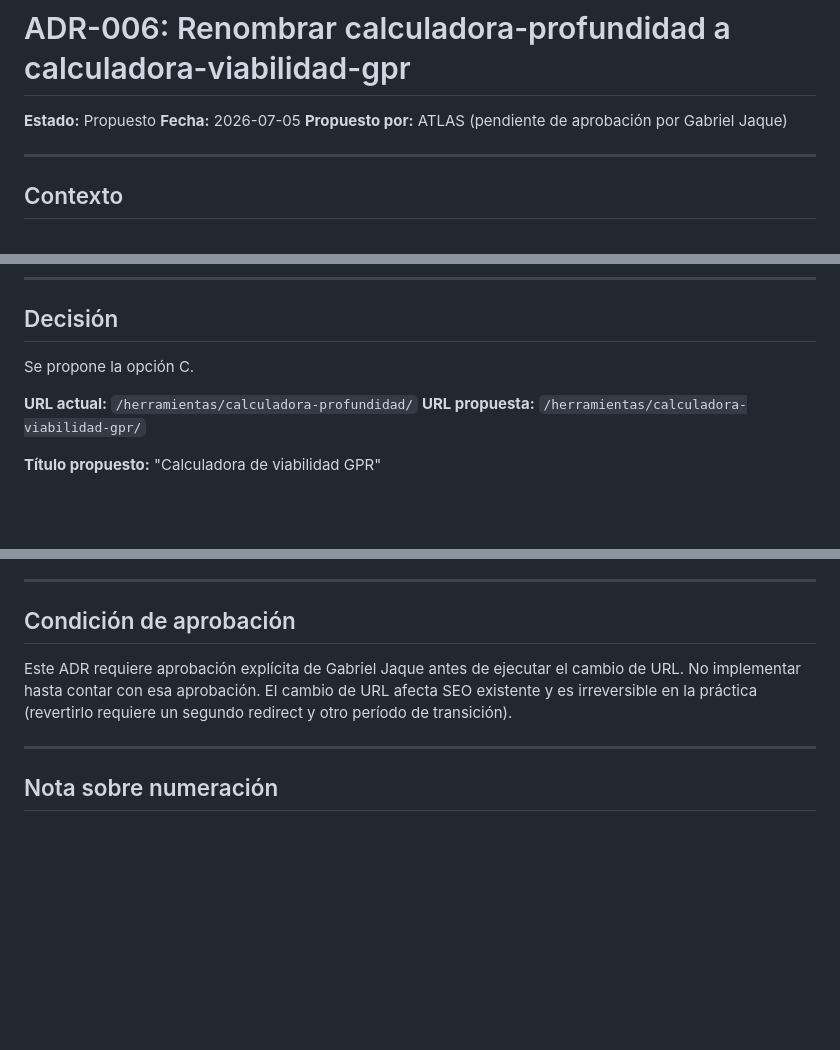
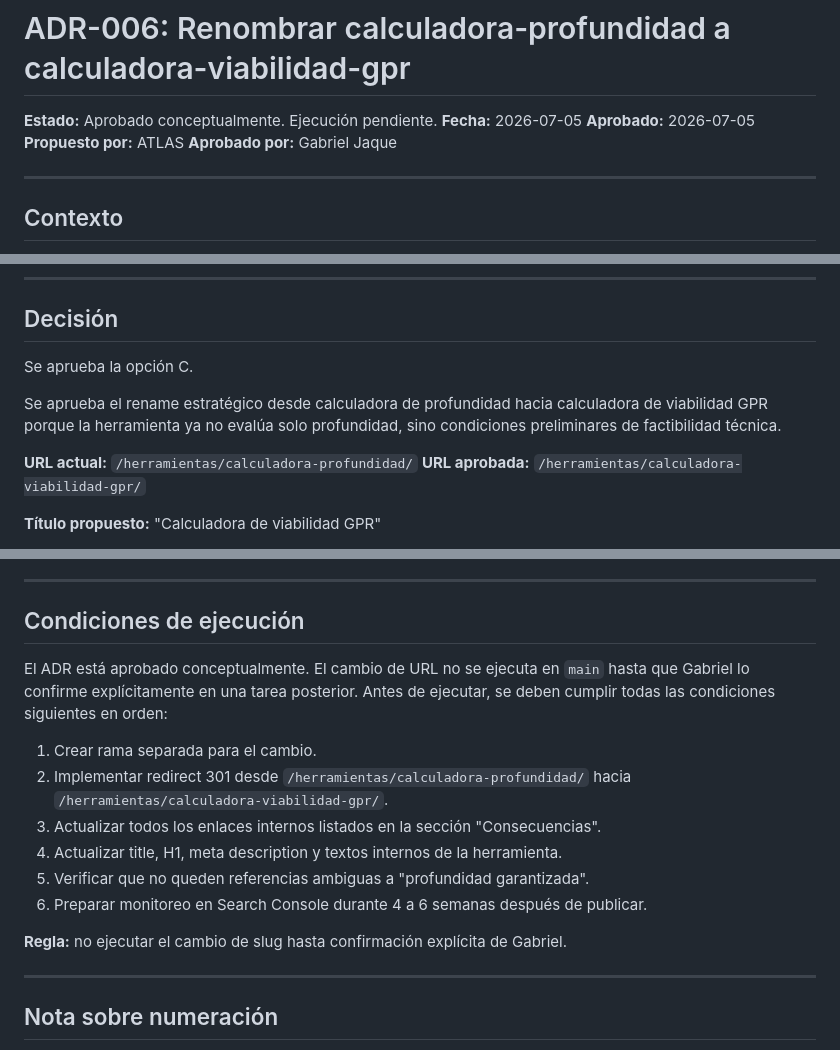
Before and after one commit to gabrieljaqueriffo-prog/georadar.cl, a Markdown page: docs/adr/ADR-006-rename-calculadora-profundidad.md, 3 parts joined by grey strips. Rendered like a GitHub page; blank space fills up the shorter version.

Commit message:
ADR-006: aprobado conceptualmente, ejecución pendiente de confirmación
Decisión aprobada por Gabriel: rename de calculadora-profundidad a
calculadora-viabilidad-gpr. Cambio de URL no ejecutado en main.
Condiciones de ejecución documentadas: rama separada, redirect 301,
actualización de enlaces internos, monitoreo en Search Console.

```diff
--- a/docs/adr/ADR-006-rename-calculadora-profundidad.md
+++ b/docs/adr/ADR-006-rename-calculadora-profundidad.md
@@ -1,8 +1,10 @@
 # ADR-006: Renombrar calculadora-profundidad a calculadora-viabilidad-gpr
 
-**Estado:** Propuesto
+**Estado:** Aprobado conceptualmente. Ejecución pendiente.
 **Fecha:** 2026-07-05
-**Propuesto por:** ATLAS (pendiente de aprobación por Gabriel Jaque)
+**Aprobado:** 2026-07-05
+**Propuesto por:** ATLAS
+**Aprobado por:** Gabriel Jaque
 
 ---
 
@@ -53,10 +55,14 @@ en Search Console.
 
 ## Decisión
 
-Se propone la opción C.
+Se aprueba la opción C.
+
+Se aprueba el rename estratégico desde calculadora de profundidad hacia
+calculadora de viabilidad GPR porque la herramienta ya no evalúa solo
+profundidad, sino condiciones preliminares de factibilidad técnica.
 
 **URL actual:** `/herramientas/calculadora-profundidad/`
-**URL propuesta:** `/herramientas/calculadora-viabilidad-gpr/`
+**URL aprobada:** `/herramientas/calculadora-viabilidad-gpr/`
 
 **Título propuesto:** "Calculadora de viabilidad GPR"
 
@@ -113,12 +119,21 @@ en el futuro. Si no, usar la opción 1 como medida intermedia.
 
 ---
 
-## Condición de aprobación
+## Condiciones de ejecución
 
-Este ADR requiere aprobación explícita de Gabriel Jaque antes de ejecutar el
-cambio de URL. No implementar hasta contar con esa aprobación. El cambio de
-URL afecta SEO existente y es irreversible en la práctica (revertirlo requiere
-un segundo redirect y otro período de transición).
+El ADR está aprobado conceptualmente. El cambio de URL no se ejecuta en `main`
+hasta que Gabriel lo confirme explícitamente en una tarea posterior. Antes de
+ejecutar, se deben cumplir todas las condiciones siguientes en orden:
+
+1. Crear rama separada para el cambio.
+2. Implementar redirect 301 desde `/herramientas/calculadora-profundidad/` hacia
+   `/herramientas/calculadora-viabilidad-gpr/`.
+3. Actualizar todos los enlaces internos listados en la sección "Consecuencias".
+4. Actualizar title, H1, meta description y textos internos de la herramienta.
+5. Verificar que no queden referencias ambiguas a "profundidad garantizada".
+6. Preparar monitoreo en Search Console durante 4 a 6 semanas después de publicar.
+
+**Regla:** no ejecutar el cambio de slug hasta confirmación explícita de Gabriel.
 
 ---
 
```
